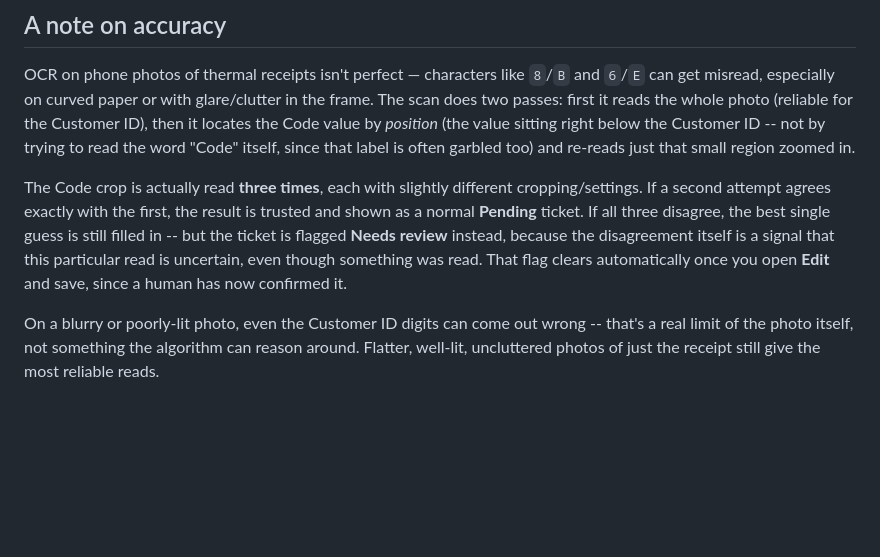
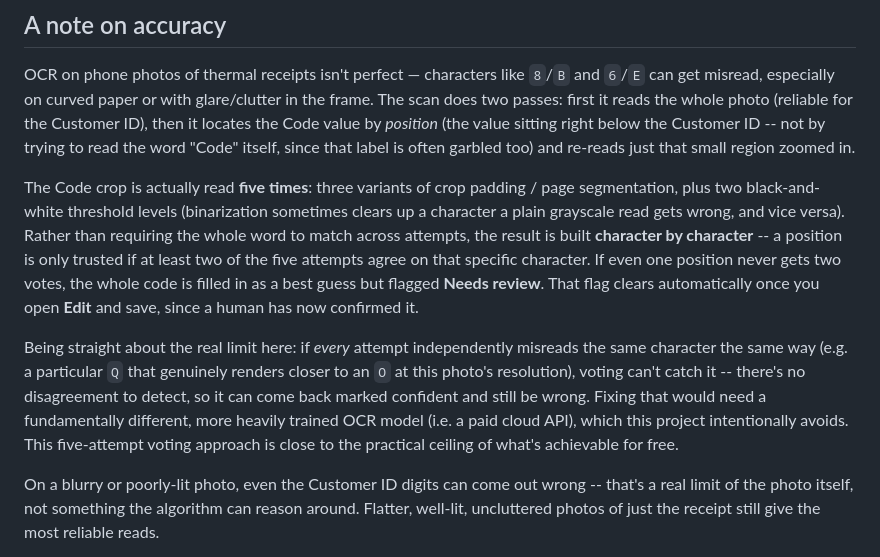
Before and after one commit to Robert345-th/DEPOSIT, a Markdown page: README.md, the part around the change. Drawn GitHub-style; blank space fills up the shorter version.

```diff
--- a/README.md
+++ b/README.md
@@ -55,14 +55,25 @@ by *position* (the value sitting right below the Customer ID -- not by
 trying to read the word "Code" itself, since that label is often garbled
 too) and re-reads just that small region zoomed in.
 
-The Code crop is actually read **three times**, each with slightly
-different cropping/settings. If a second attempt agrees exactly with the
-first, the result is trusted and shown as a normal **Pending** ticket. If
-all three disagree, the best single guess is still filled in -- but the
-ticket is flagged **Needs review** instead, because the disagreement
-itself is a signal that this particular read is uncertain, even though
-something was read. That flag clears automatically once you open **Edit**
-and save, since a human has now confirmed it.
+The Code crop is actually read **five times**: three variants of crop
+padding / page segmentation, plus two black-and-white threshold levels
+(binarization sometimes clears up a character a plain grayscale read gets
+wrong, and vice versa). Rather than requiring the whole word to match
+across attempts, the result is built **character by character** -- a
+position is only trusted if at least two of the five attempts agree on
+that specific character. If even one position never gets two votes, the
+whole code is filled in as a best guess but flagged **Needs review**. That
+flag clears automatically once you open **Edit** and save, since a human
+has now confirmed it.
+
+Being straight about the real limit here: if *every* attempt independently
+misreads the same character the same way (e.g. a particular `Q` that
+genuinely renders closer to an `O` at this photo's resolution), voting
+can't catch it -- there's no disagreement to detect, so it can come back
+marked confident and still be wrong. Fixing that would need a fundamentally
+different, more heavily trained OCR model (i.e. a paid cloud API), which
+this project intentionally avoids. This five-attempt voting approach is
+close to the practical ceiling of what's achievable for free.
 
 On a blurry or poorly-lit photo, even the Customer ID digits can come out
 wrong -- that's a real limit of the photo itself, not something the
```
